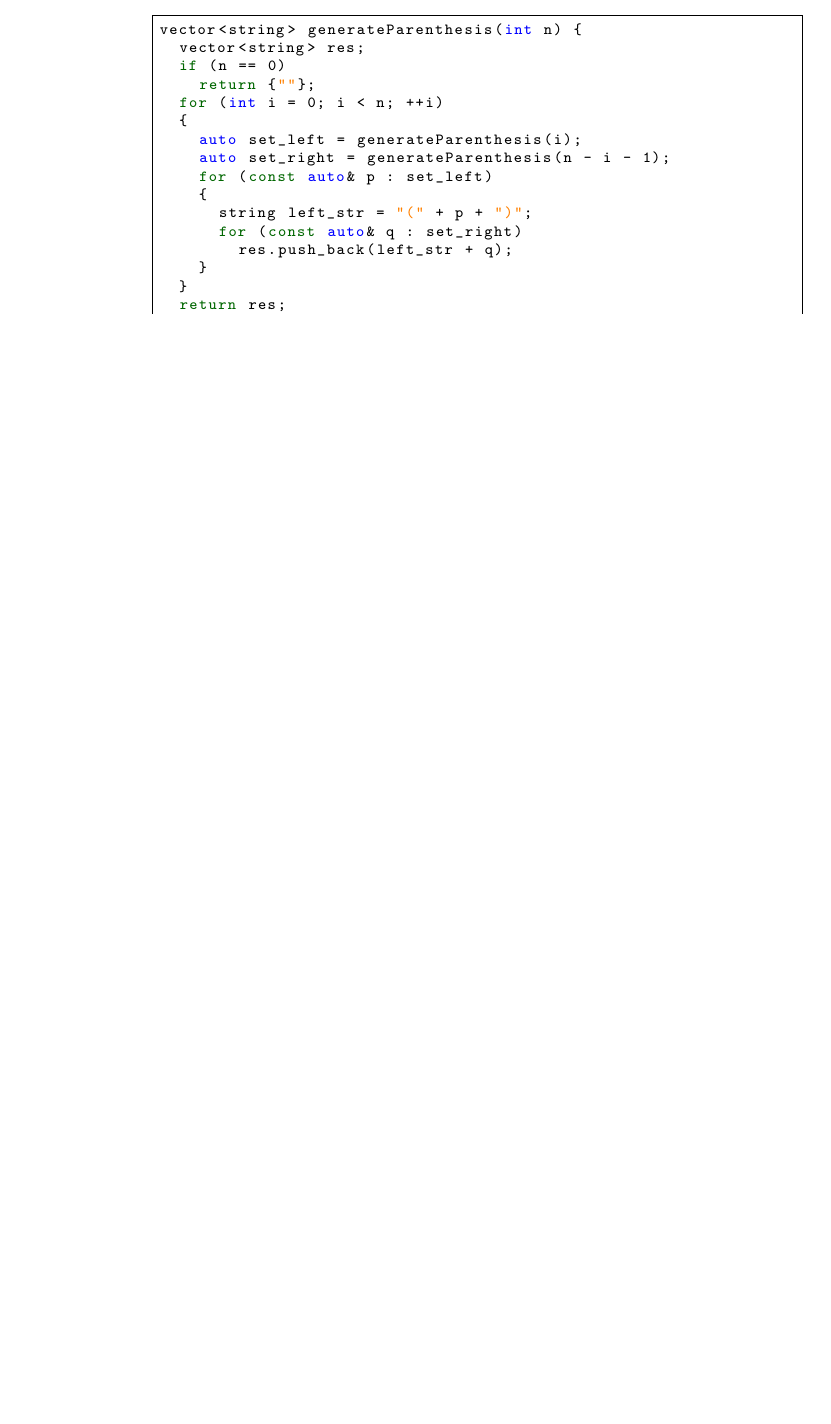
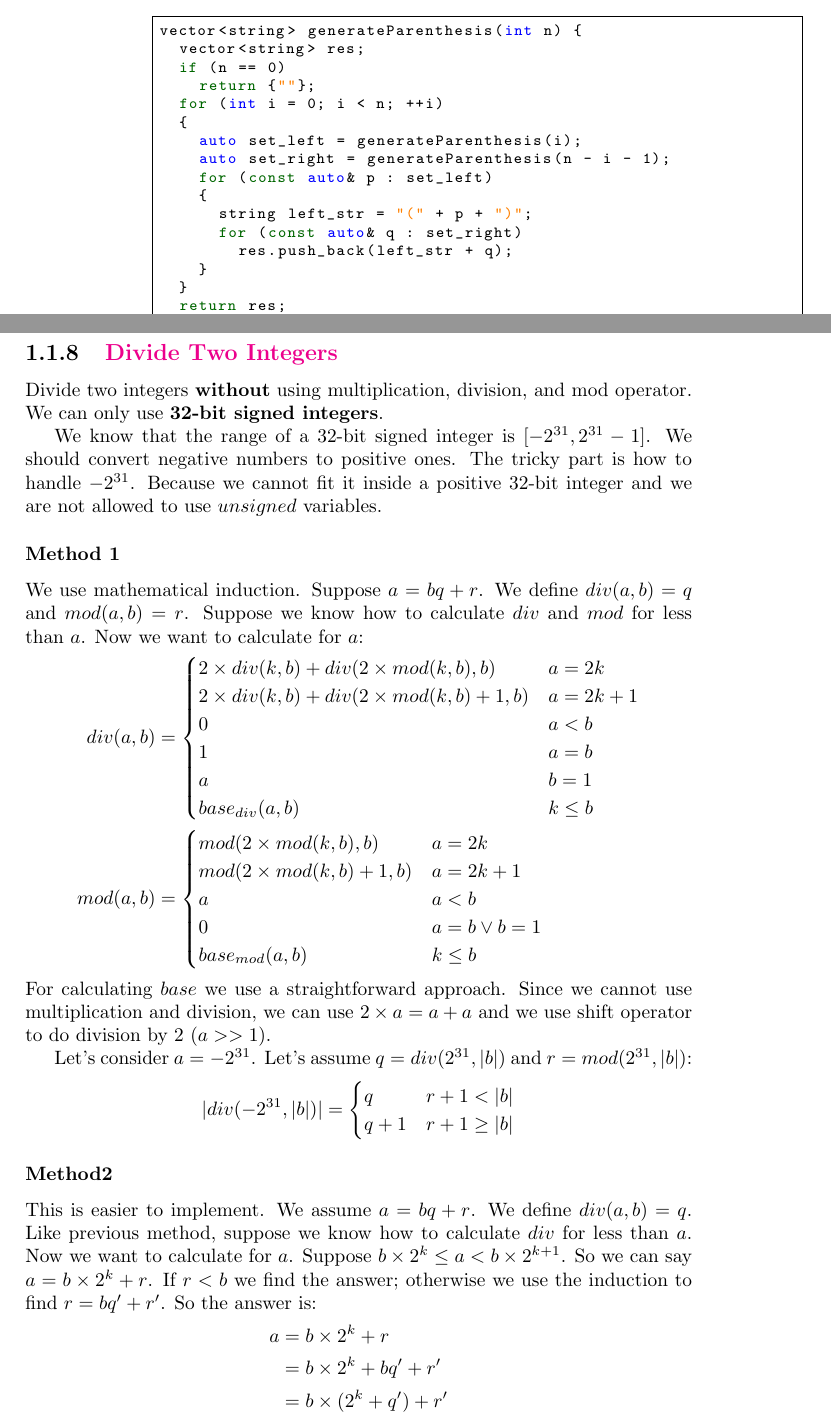
Before and after one commit to QSaman/OnlineContests, a LaTeX thesis (OnlineContests.tex): part of page 12 of 21 before the commit and two parts of pages 12 and 13 of 23 after it, the two joined at a grey line, cut so that both start at the same text, the shorter picture padded with empty space. Compiled offline with pdfLaTeX.

Commit message:
Add solution of 'Divide two integers' from Leetcode

```diff
--- a/OnlineContests.tex
+++ b/OnlineContests.tex
@@ -384,3 +384,44 @@ vector<string> generateParenthesis(int n) {
   return res;
 }
  	\end{lstlisting}
+	\subsection{\href{https://leetcode.com/problems/divide-two-integers/}{Divide Two Integers}}
+	Divide two integers \textbf{without} using multiplication, division, and mod operator. We can only use \textbf{32-bit signed integers}.
+	\par We know that the range of a 32-bit signed integer is $[-2^{31}, 2^{31} - 1]$. We should convert negative numbers to positive ones. The tricky part is how to handle $-2^{31}$. Because we cannot fit it inside a positive 32-bit integer and we are not allowed to use $unsigned$ variables.
+	\subsubsection{Method 1}
+	We use mathematical induction. Suppose $a = bq + r$. We define $div(a, b) = q$ and $mod(a, b) = r$. Suppose we know how to calculate $div$ and $mod$ for less than $a$. Now we want to calculate for $a$:
+	\begin{equation*}
+		\begin{split}
+		div(a, b) &= \begin{cases}
+			2 \times div(k, b) + div(2 \times mod(k, b), b) & a = 2k \\
+			2 \times div(k, b) + div(2 \times mod(k, b) + 1 , b) & a = 2k + 1 \\
+			0 & a < b \\
+			1 & a = b \\
+			a & b = 1 \\
+			base_{div}(a, b) & k \le b
+		\end{cases} \\
+		mod(a, b) &= \begin{cases}
+			mod(2 \times mod(k, b), b) & a = 2k \\
+			mod(2 \times mod(k, b) + 1, b) & a = 2k + 1 \\
+			a & a < b \\
+			0 & a = b \lor b = 1 \\
+			base_{mod}(a, b) & k \le b
+		\end{cases}
+		\end{split}
+	\end{equation*}
+	For calculating $base$ we use a straightforward approach. Since we cannot use multiplication and division, we can use $2 \times a = a + a$ and we use shift operator to do division by 2 ($a >> 1$).
+	\par Let's consider $a=-2^{31}$. Let's assume $q = div(2^{31}, |b|)$ and $r = mod(2^{31}, |b|)$:
+	\begin{equation*}
+		|div(-2^{31}, |b|)| = \begin{cases}
+			q & r + 1 < |b| \\
+			q + 1 & r + 1 \ge |b|
+		\end{cases}
+	\end{equation*}
+	\subsubsection{Method2}
+	This is easier to implement. We assume $a = bq + r$. We define $div(a, b) = q$. Like previous method, suppose we know how to calculate $div$ for less than $a$. Now we want to calculate for $a$. Suppose $b \times 2^k \le a < b \times 2^{k + 1}$. So we can say $a = b \times 2^k + r$. If $r < b$ we find the answer; otherwise we use the induction to find $r = bq^{\prime} + r^{\prime}$. So the answer is:
+	\begin{equation*}
+		\begin{split}
+			a &= b \times 2^k + r \\
+			  &= b \times 2^k + bq^{\prime} + r^{\prime} \\
+			  &= b \times (2^k + q^\prime) + r^{\prime}
+		\end{split}
+	\end{equation*}
```
Also changed, not shown: OnlineContests.pdf, OnlineContests.tex (55 more changed lines).
